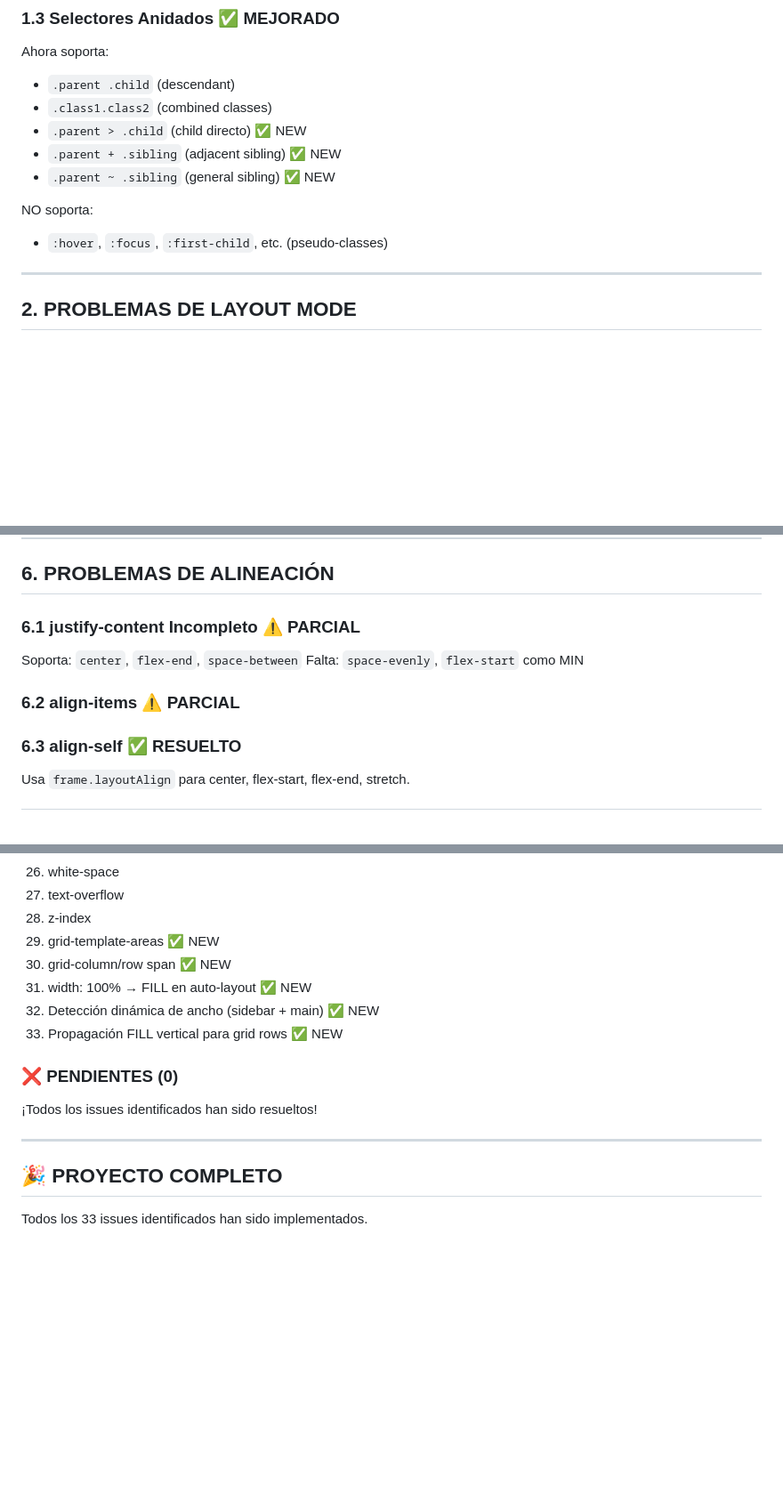
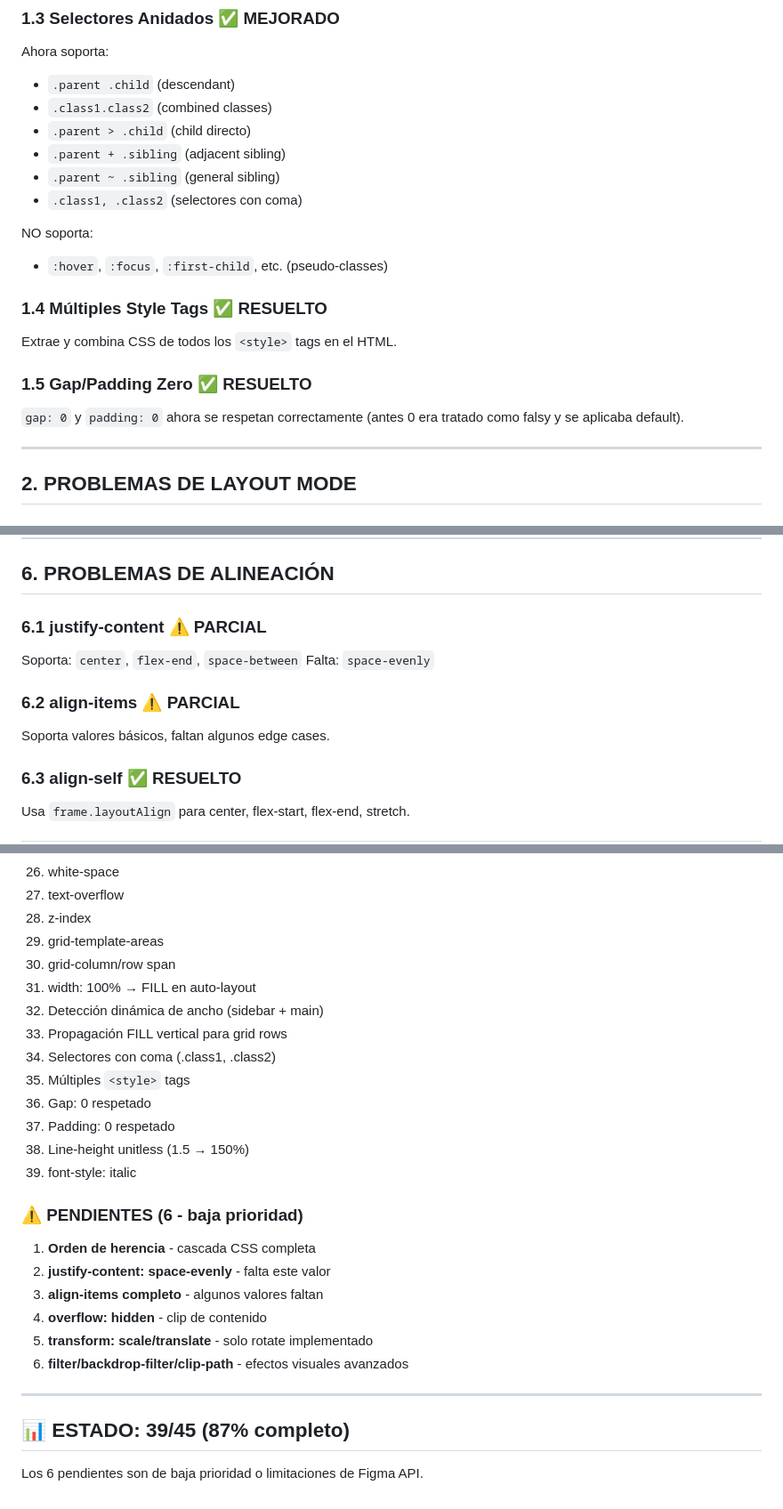
Before and after one commit to Floristeady/html-to-figma, a Markdown page: docs/CODE_ANALYSIS.md, 3 parts joined by grey strips. Shown at 89% size. GitHub-like rendering; blank space fills up the shorter version.

Commit message:
docs: update CODE_ANALYSIS.md with complete feature list
- Add missing documented features (39 total)
- Add selectores con coma, múltiples style tags
- Add gap/padding zero support, line-height unitless, font-style italic
- List 6 pending low-priority items

Co-Authored-By: Claude Opus 4.5 <noreply@anthropic.com>

```diff
--- a/docs/CODE_ANALYSIS.md
+++ b/docs/CODE_ANALYSIS.md
@@ -32,12 +32,19 @@
 Ahora soporta:
 - `.parent .child` (descendant)
 - `.class1.class2` (combined classes)
-- `.parent > .child` (child directo) ✅ NEW
-- `.parent + .sibling` (adjacent sibling) ✅ NEW
-- `.parent ~ .sibling` (general sibling) ✅ NEW
+- `.parent > .child` (child directo)
+- `.parent + .sibling` (adjacent sibling)
+- `.parent ~ .sibling` (general sibling)
+- `.class1, .class2` (selectores con coma)
 
 NO soporta:
 - `:hover`, `:focus`, `:first-child`, etc. (pseudo-classes)
+
+### 1.4 Múltiples Style Tags ✅ RESUELTO
+Extrae y combina CSS de todos los `<style>` tags en el HTML.
+
+### 1.5 Gap/Padding Zero ✅ RESUELTO
+`gap: 0` y `padding: 0` ahora se respetan correctamente (antes 0 era tratado como falsy y se aplicaba default).
 
 ---
 
@@ -131,11 +144,12 @@ Ahora hereda 10+ propiedades:
 
 ## 6. PROBLEMAS DE ALINEACIÓN
 
-### 6.1 justify-content Incompleto ⚠️ PARCIAL
+### 6.1 justify-content ⚠️ PARCIAL
 Soporta: `center`, `flex-end`, `space-between`
-Falta: `space-evenly`, `flex-start` como MIN
+Falta: `space-evenly`
 
 ### 6.2 align-items ⚠️ PARCIAL
+Soporta valores básicos, faltan algunos edge cases.
 
 ### 6.3 align-self ✅ RESUELTO
 Usa `frame.layoutAlign` para center, flex-start, flex-end, stretch.
@@ -217,17 +231,28 @@ Aplica como `x`/`y` y configura constraints.
 26. white-space
 27. text-overflow
 28. z-index
-29. grid-template-areas ✅ NEW
-30. grid-column/row span ✅ NEW
-31. width: 100% → FILL en auto-layout ✅ NEW
-32. Detección dinámica de ancho (sidebar + main) ✅ NEW
-33. Propagación FILL vertical para grid rows ✅ NEW
+29. grid-template-areas
+30. grid-column/row span
+31. width: 100% → FILL en auto-layout
+32. Detección dinámica de ancho (sidebar + main)
+33. Propagación FILL vertical para grid rows
+34. Selectores con coma (.class1, .class2)
+35. Múltiples `<style>` tags
+36. Gap: 0 respetado
+37. Padding: 0 respetado
+38. Line-height unitless (1.5 → 150%)
+39. font-style: italic
 
-### ❌ PENDIENTES (0)
-¡Todos los issues identificados han sido resueltos!
+### ⚠️ PENDIENTES (6 - baja prioridad)
+1. **Orden de herencia** - cascada CSS completa
+2. **justify-content: space-evenly** - falta este valor
+3. **align-items completo** - algunos valores faltan
+4. **overflow: hidden** - clip de contenido
+5. **transform: scale/translate** - solo rotate implementado
+6. **filter/backdrop-filter/clip-path** - efectos visuales avanzados
 
 ---
 
-## 🎉 PROYECTO COMPLETO
+## 📊 ESTADO: 39/45 (87% completo)
 
-Todos los 33 issues identificados han sido implementados.
+Los 6 pendientes son de baja prioridad o limitaciones de Figma API.
```
Also changed, not shown: other parts of docs/CODE_ANALYSIS.md (+7 -1 lines).
